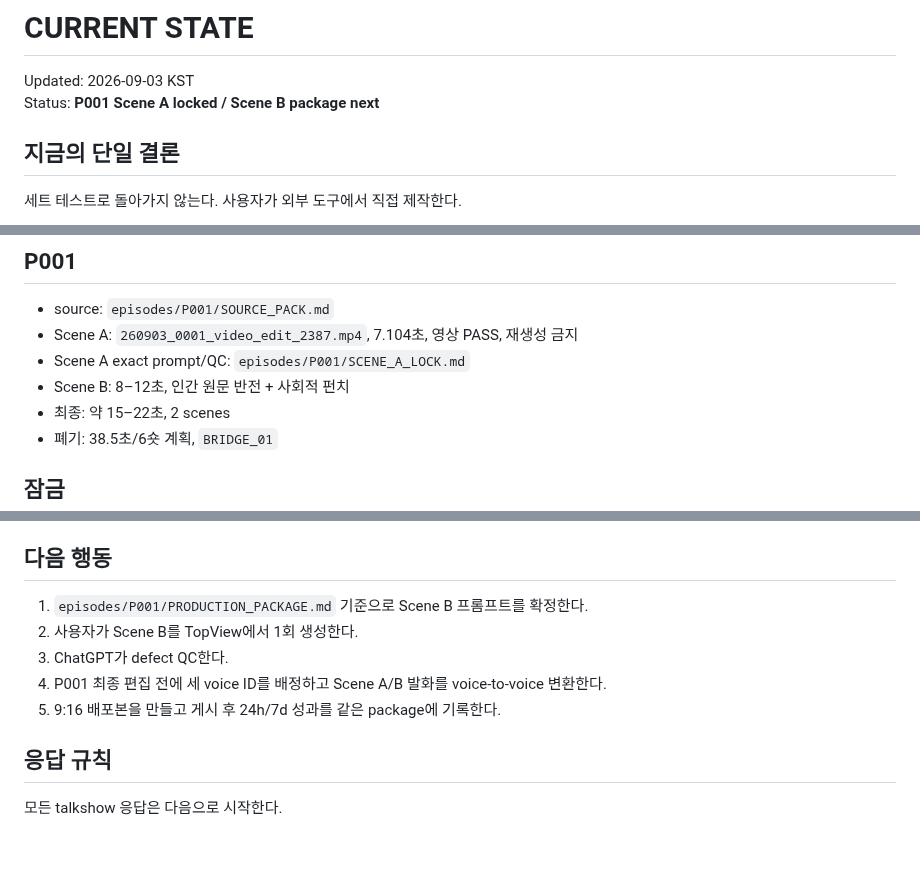
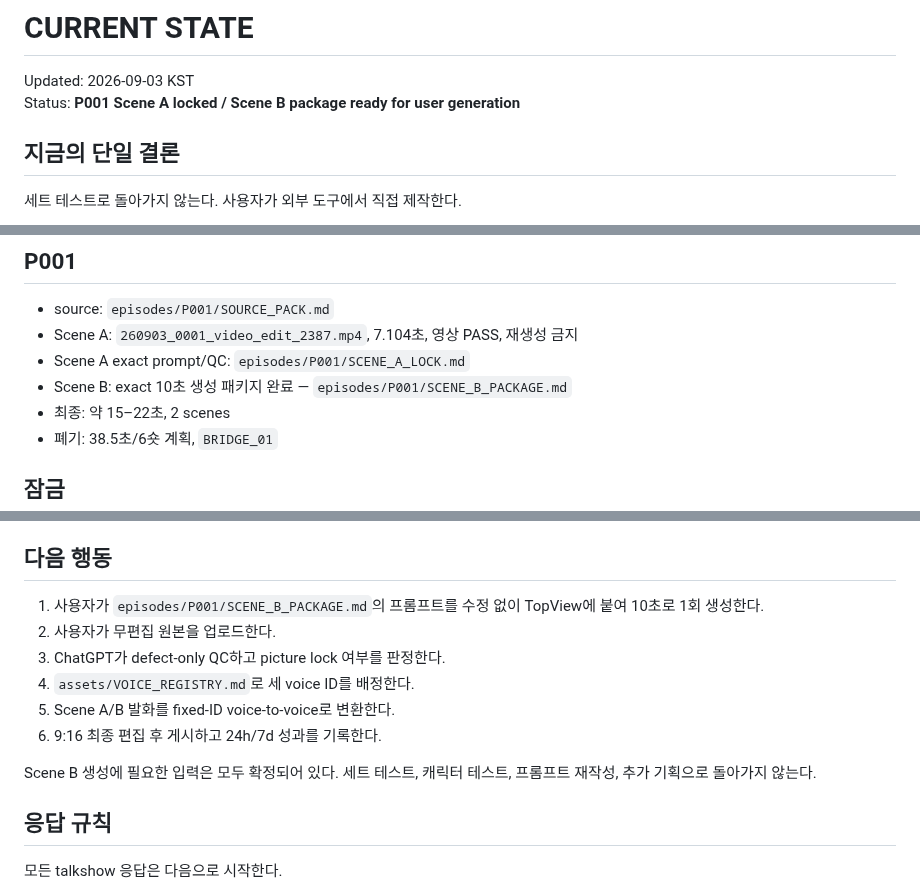
Before and after one commit to noru358/talkshow, a Markdown page: CURRENT_STATE.md, 3 parts joined by grey strips. Drawn GitHub-style; blank space fills up the shorter version.

Commit message:
state: advance P001 to Scene B manual generation

```diff
--- a/CURRENT_STATE.md
+++ b/CURRENT_STATE.md
@@ -1,7 +1,7 @@
 # CURRENT STATE
 
 Updated: 2026-09-03 KST
-Status: **P001 Scene A locked / Scene B package next**
+Status: **P001 Scene A locked / Scene B package ready for user generation**
 
 ## 지금의 단일 결론
 
@@ -16,7 +16,7 @@ Status: **P001 Scene A locked / Scene B package next**
 - source: `episodes/P001/SOURCE_PACK.md`
 - Scene A: `260903_0001_video_edit_2387.mp4`, 7.104초, 영상 PASS, 재생성 금지
 - Scene A exact prompt/QC: `episodes/P001/SCENE_A_LOCK.md`
-- Scene B: 8–12초, 인간 원문 반전 + 사회적 펀치
+- Scene B: exact 10초 생성 패키지 완료 — `episodes/P001/SCENE_B_PACKAGE.md`
 - 최종: 약 15–22초, 2 scenes
 - 폐기: 38.5초/6숏 계획, `BRIDGE_01`
 
@@ -72,11 +72,14 @@ Seedance의 회차별 랜덤 음성을 최종 캐릭터 음성으로 수용하
 
 ## 다음 행동
 
-1. `episodes/P001/PRODUCTION_PACKAGE.md` 기준으로 Scene B 프롬프트를 확정한다.
-2. 사용자가 Scene B를 TopView에서 1회 생성한다.
-3. ChatGPT가 defect QC한다.
-4. P001 최종 편집 전에 세 voice ID를 배정하고 Scene A/B 발화를 voice-to-voice 변환한다.
-5. 9:16 배포본을 만들고 게시 후 24h/7d 성과를 같은 package에 기록한다.
+1. 사용자가 `episodes/P001/SCENE_B_PACKAGE.md`의 프롬프트를 수정 없이 TopView에 붙여 10초로 1회 생성한다.
+2. 사용자가 무편집 원본을 업로드한다.
+3. ChatGPT가 defect-only QC하고 picture lock 여부를 판정한다.
+4. `assets/VOICE_REGISTRY.md`로 세 voice ID를 배정한다.
+5. Scene A/B 발화를 fixed-ID voice-to-voice로 변환한다.
+6. 9:16 최종 편집 후 게시하고 24h/7d 성과를 기록한다.
+
+Scene B 생성에 필요한 입력은 모두 확정되어 있다. 세트 테스트, 캐릭터 테스트, 프롬프트 재작성, 추가 기획으로 돌아가지 않는다.
 
 ## 응답 규칙
 
```
